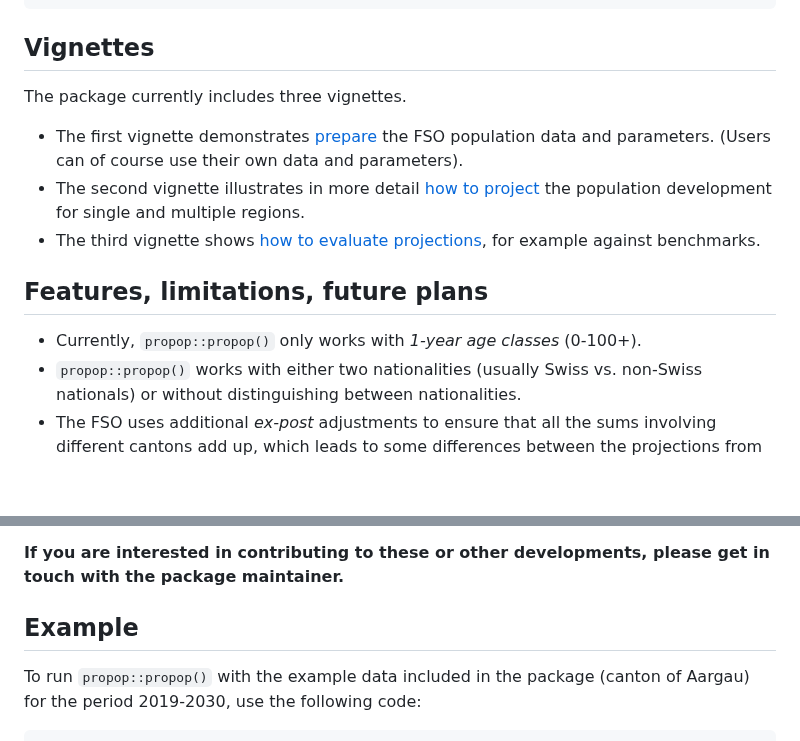
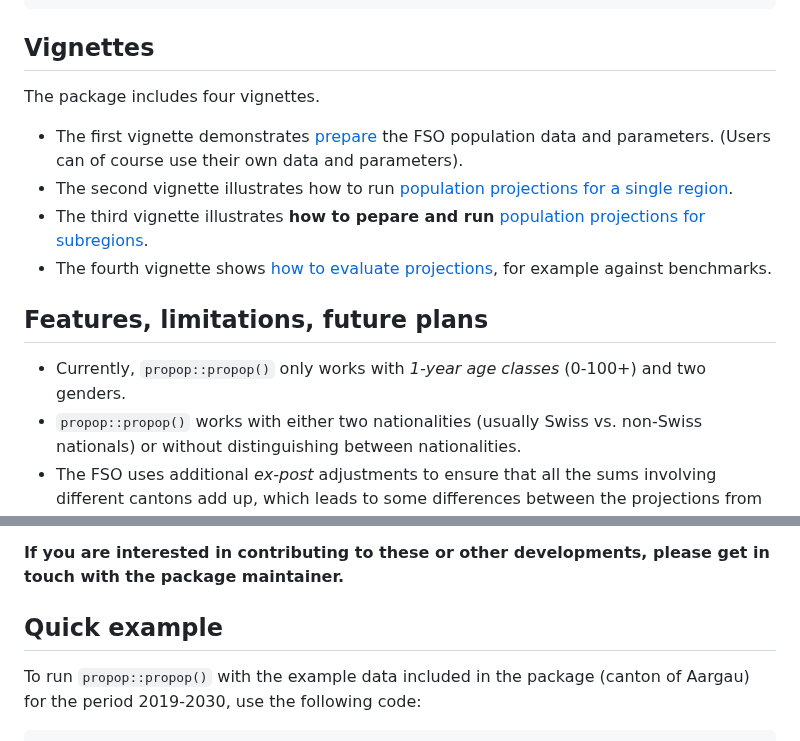
Before and after one commit to statistik-aargau/propop, a Markdown page: README.md, 2 parts joined by grey strips. Rendered like a GitHub page; blank space fills up the shorter version.

Commit message:
:memo: update readme section about vignettes

```diff
--- a/README.md
+++ b/README.md
@@ -44,22 +44,24 @@ devtools::install_github("statistik-aargau/propop")
 
 ## Vignettes
 
-The package currently includes three vignettes.
+The package includes four vignettes.
 
 - The first vignette demonstrates
 [prepare](https://statistik-aargau.github.io/propop/articles/prepare_data.html)
 the FSO population data and parameters. (Users can of course use their own data
 and parameters).
-- The second vignette illustrates in more detail
-[how to project](https://statistik-aargau.github.io/propop/articles/run_projections.html)
-the population development for single and multiple regions.
-- The third vignette shows
+- The second vignette illustrates how to run
+[population projections for a single region](https://statistik-aargau.github.io/propop/articles/project_single_region.html).
+- The third vignette illustrates **how to pepare and run**
+[population projections for subregions](https://statistik-aargau.github.io/propop/articles/project_subregions.html).
+- The fourth vignette shows
 [how to evaluate projections](https://statistik-aargau.github.io/propop/articles/evaluate.html),
 for example against benchmarks.
 
 ## Features, limitations, future plans
 
-- Currently, `propop::propop()` only works with *1-year age classes* (0-100+).
+- Currently, `propop::propop()` only works with *1-year age classes* (0-100+)
+and two genders.
 - `propop::propop()` works with either two nationalities (usually Swiss vs.
 non-Swiss nationals) or without distinguishing between nationalities.
 - The FSO uses additional *ex-post* adjustments to ensure that all the sums
@@ -88,7 +90,7 @@ growth varies between municipalities.
 **If you are interested in contributing to these or other developments, please
 get in touch with the package maintainer.**
 
-## Example
+## Quick example
 
 To run `propop::propop()` with the example data included in the package
 (canton of Aargau) for the period 2019-2030, use the following code:
```
